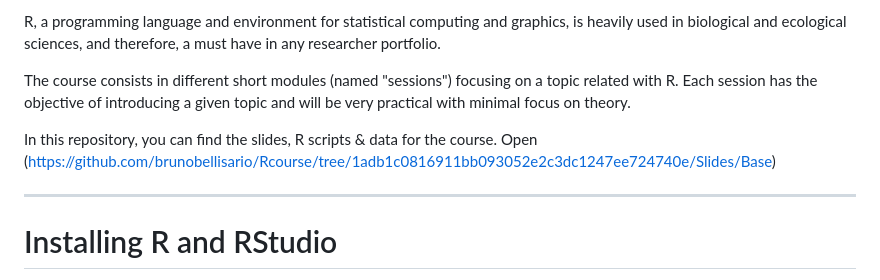
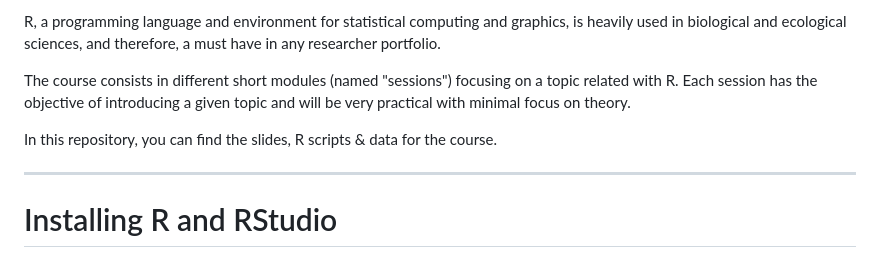
Before and after one commit to brunobellisario/Rcourse, a Markdown page: README.md, the part around the change. GitHub-like rendering.

```diff
--- a/README.md
+++ b/README.md
@@ -9,7 +9,7 @@ The course consists in different short modules (named "sessions") focusing on a
 Each session has the objective of introducing a given topic and will be very practical with minimal focus on theory.
 
 In this repository, you can find the slides, R scripts & data for the course.
-Open (https://github.com/brunobellisario/Rcourse/tree/1adb1c0816911bb093052e2c3dc1247ee724740e/Slides/Base)
+
 _____
 # Installing R and RStudio
 
```
